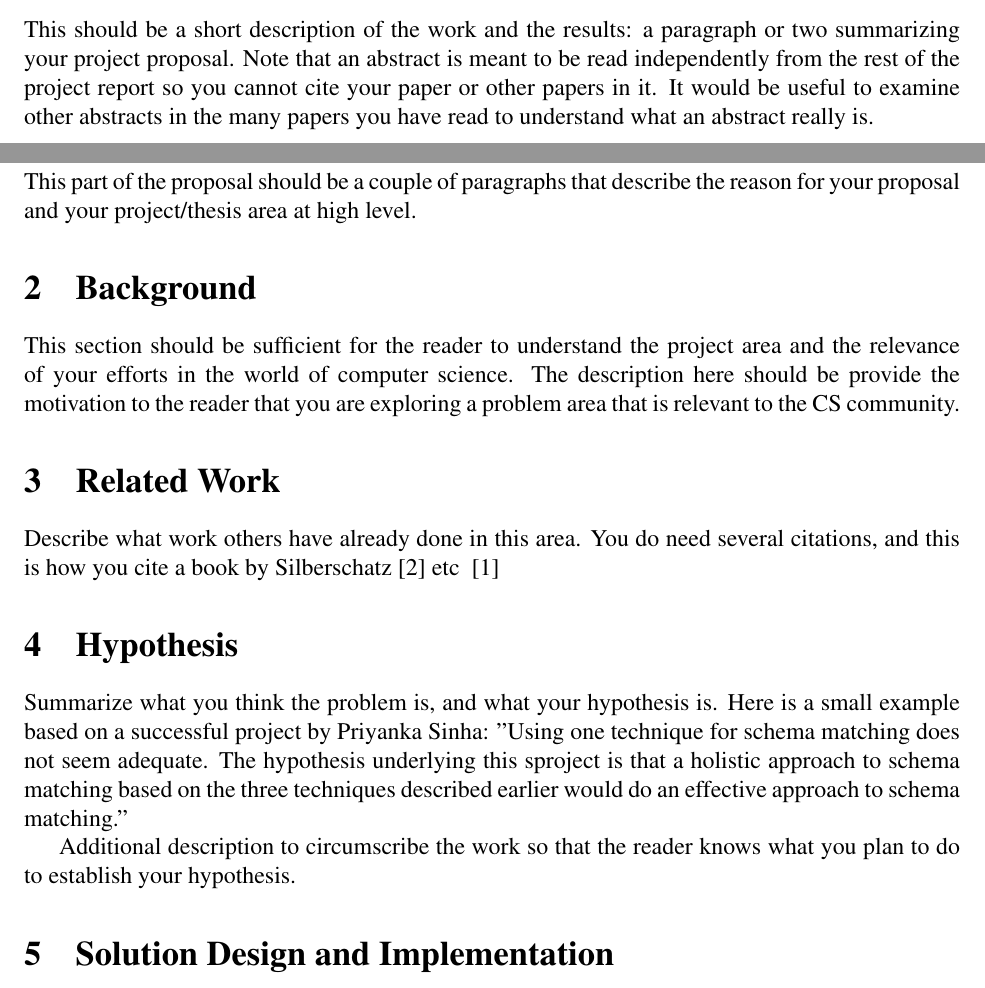
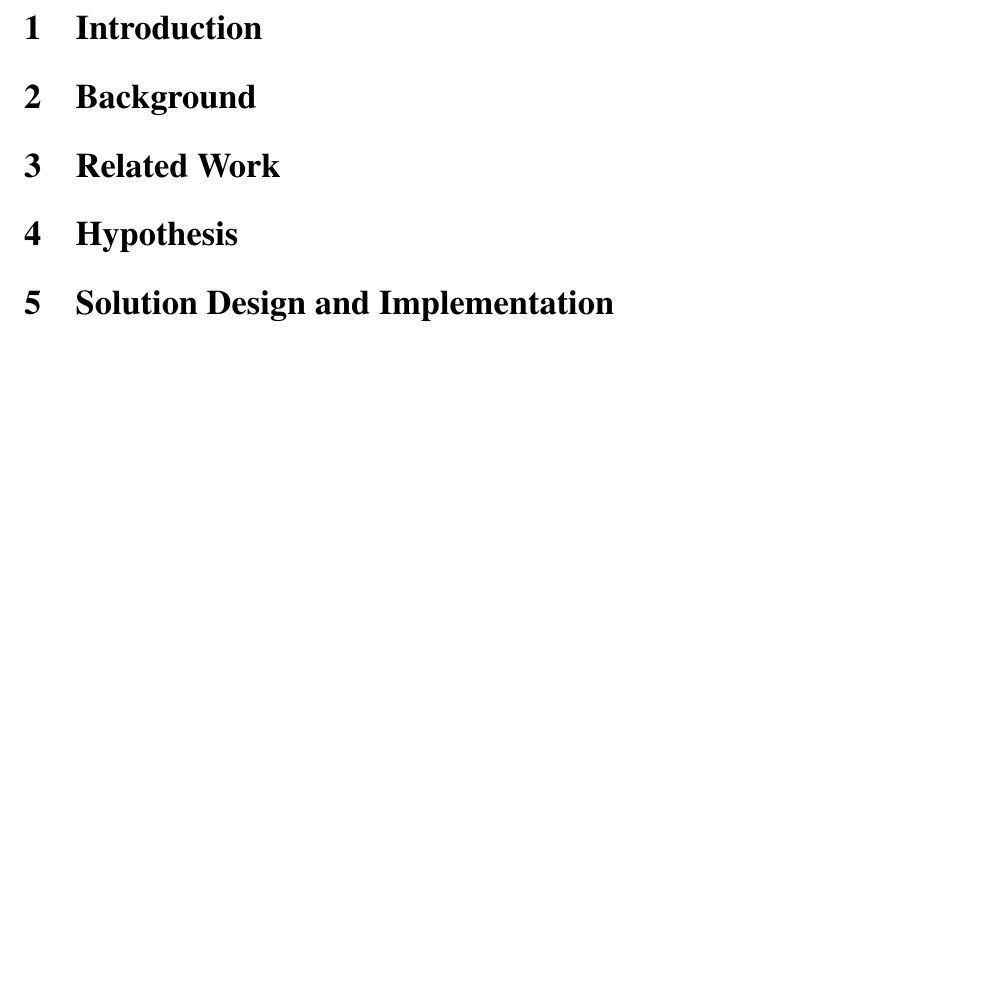
Before and after one commit to moirj15/thesis-2026, a LaTeX document (proposal/main.tex): two parts of pages 1 and 2 of 3 before the commit and part of page 2 of 2 after it, the two joined at a grey line, cut at the place of the change, the shorter picture padded with empty space. Compiled offline with pdfLaTeX.

Commit message:
Rough rough draft mostly done

```diff
--- a/proposal/main.tex
+++ b/proposal/main.tex
@@ -66,11 +66,6 @@ Rochester, New York \\ [0.3in]
 %%%%%%%%%%%%%%%%%%%%%%%%%%%%%%%%%%%%%%%%%%%%%%%%%%%%%%%%%%%%%%%%%%%%%%%%%%%%%%%
 % Abstract
 \section*{Abstract}
-This should be a short description of the work and the results: a paragraph
-or two summarizing your project proposal. Note that an abstract is meant to be read
-independently from the rest of the project report so you cannot cite your
-paper or other papers in it. It would be useful to examine other abstracts
-in the many papers you have read to understand what an abstract really is.
 %%%%%%%%%%%%%%%%%%%%%%%%%%%%%%%%%%%%%%%%%%%%%%%%%%%%%%%%%%%%%%%%%%%%%%%%%%%%%%%
 \vfill{}
 
@@ -80,32 +75,12 @@ in the many papers you have read to understand what an abstract really is.
 \newpage{}
 
 \section{Introduction}
-This part of the proposal should be a couple of paragraphs that
-describe the reason for your proposal and your project/thesis area at
-high level.
 
 \section{Background}
-This section should be sufficient for the reader to understand the
-project area and the relevance of your efforts in the world of
-computer science. The description here should be provide the
-motivation to the reader that you are exploring a problem area that is
-relevant to the CS community.
 
 
 \section{Related Work}
-Describe what work others have already done in this area. You do need
-several citations, and this is how you cite a book by
-Silberschatz~\cite{emulated-doubles-og} etc ~\cite{virtual-globes-ch5}
 
 \section{Hypothesis}
-Summarize what you think the problem is, and what your hypothesis
-is. Here is a small example based on a successful project by Priyanka
-Sinha: ''Using one technique for schema matching does not seem
-adequate. The hypothesis underlying this sproject is that a holistic
-approach to schema matching based on the three techniques described
-earlier would do an effective approach to schema matching.''
-
-Additional description to circumscribe the work so that the reader
-knows what you plan to do to establish your hypothesis.
 
 \section{Solution Design and Implementation}
```
Also changed, not shown: proposal/proposal_roughrough.md (+5 -2 lines), proposal/main.tex (8 more changed lines).
